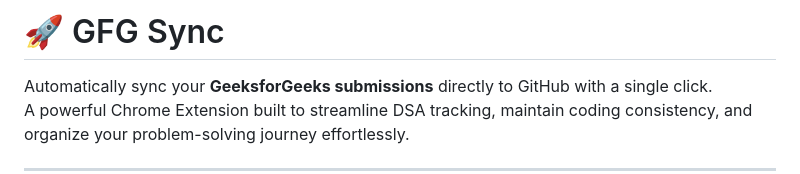
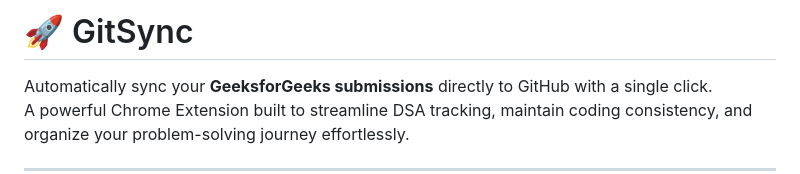
Before and after one commit to Vatsasarthak/GitSync, a Markdown page: README.md, the part around the change. GitHub-like rendering.

Commit message:
Rename project from GFG Sync to GitSync

```diff
--- a/README.md
+++ b/README.md
@@ -1,4 +1,4 @@
-# 🚀 GFG Sync
+# 🚀 GitSync
 
 Automatically sync your **GeeksforGeeks submissions** directly to GitHub with a single click.
 A powerful Chrome Extension built to streamline DSA tracking, maintain coding consistency, and organize your problem-solving journey effortlessly.
```
